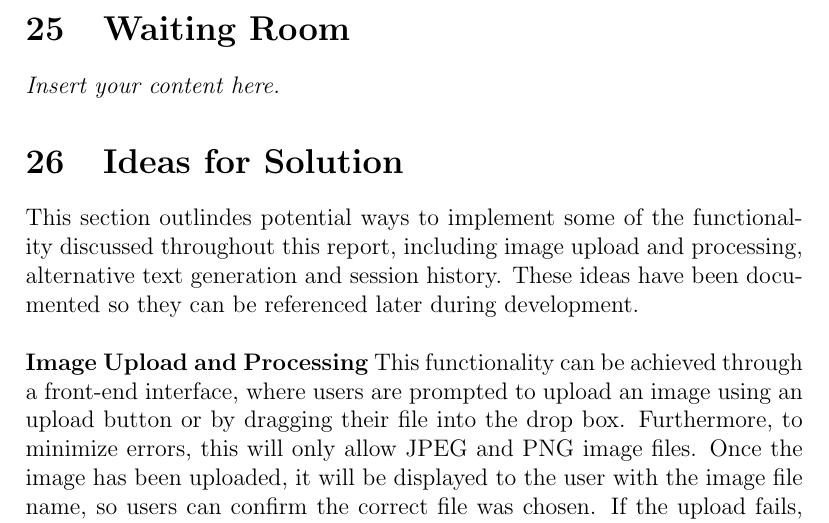
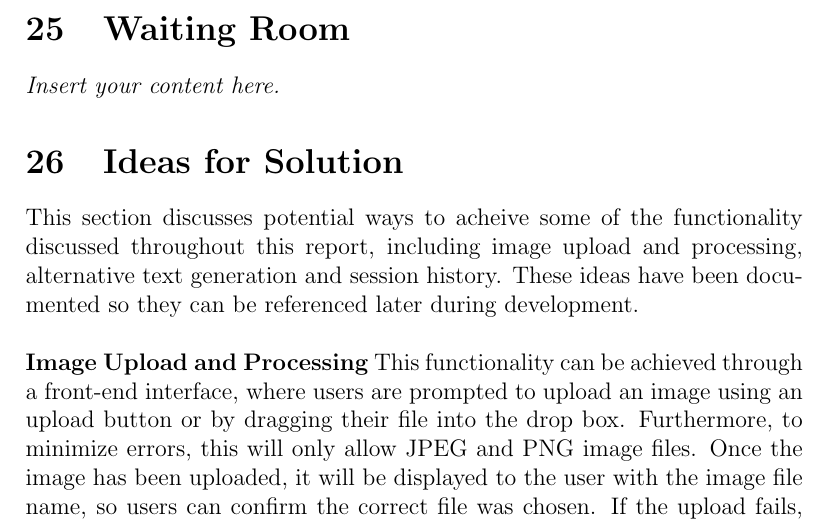
Before and after one commit to 4G06-CAPSTONE-2025/Reading4All, a LaTeX document (docs/SRS-Volere/SRS.tex): part of page 26 of 27, cut so that both start at the same text. Compiled offline with pdfLaTeX.

Commit message:
grammar fix in ideas for solution

```diff
--- a/docs/SRS-Volere/SRS.tex
+++ b/docs/SRS-Volere/SRS.tex
@@ -452,7 +452,7 @@ Inhibit the New Product}
 \lips
 
 \section{Ideas for Solution}
-This section outlindes potential ways to implement some of the functionality discussed throughout this report,
+This section discusses potential ways to acheive some of the functionality discussed throughout this report,
 including image upload and processing, alternative text generation and session history.
 These ideas have been documented so they can be referenced later during development.\\
 \\
```
